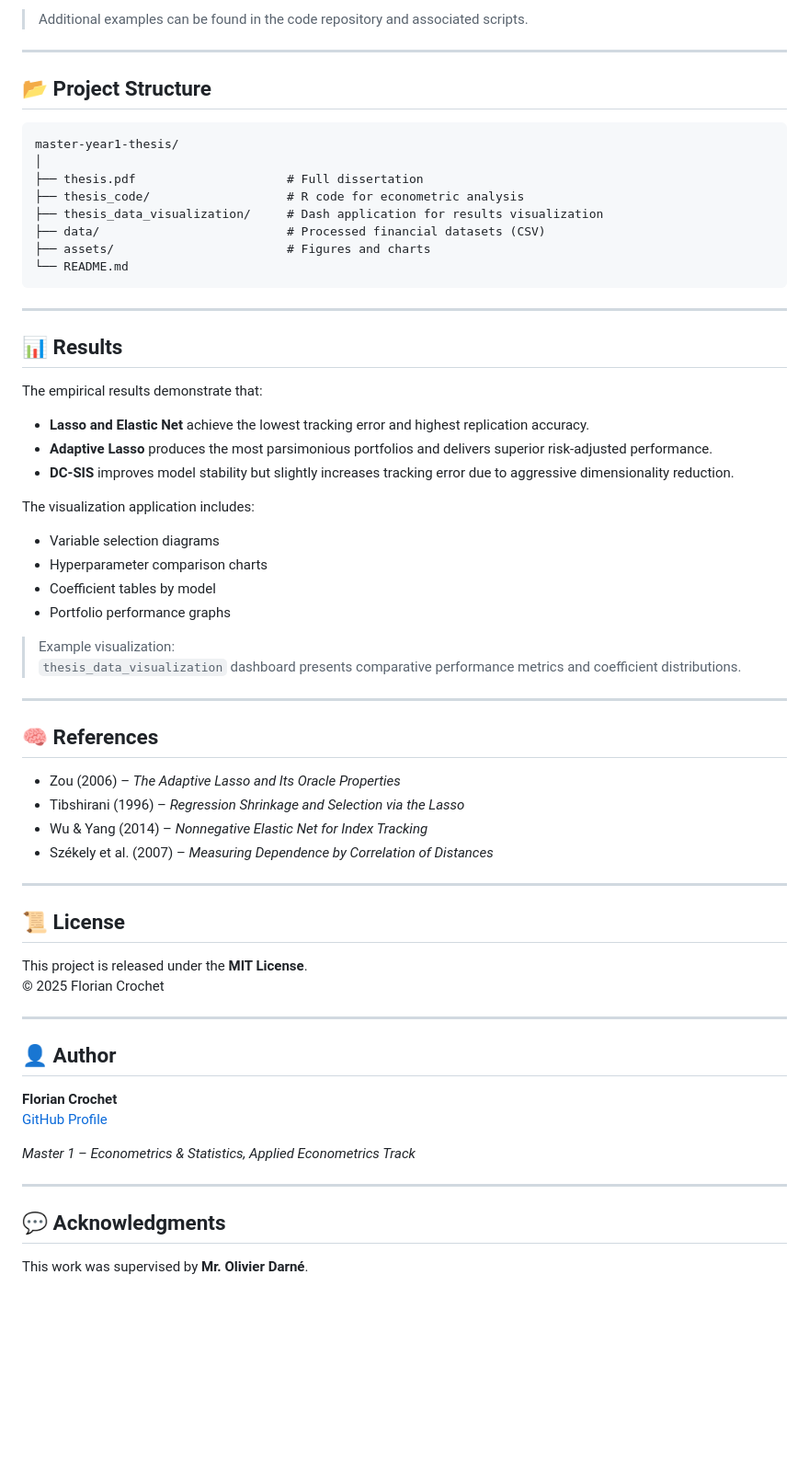
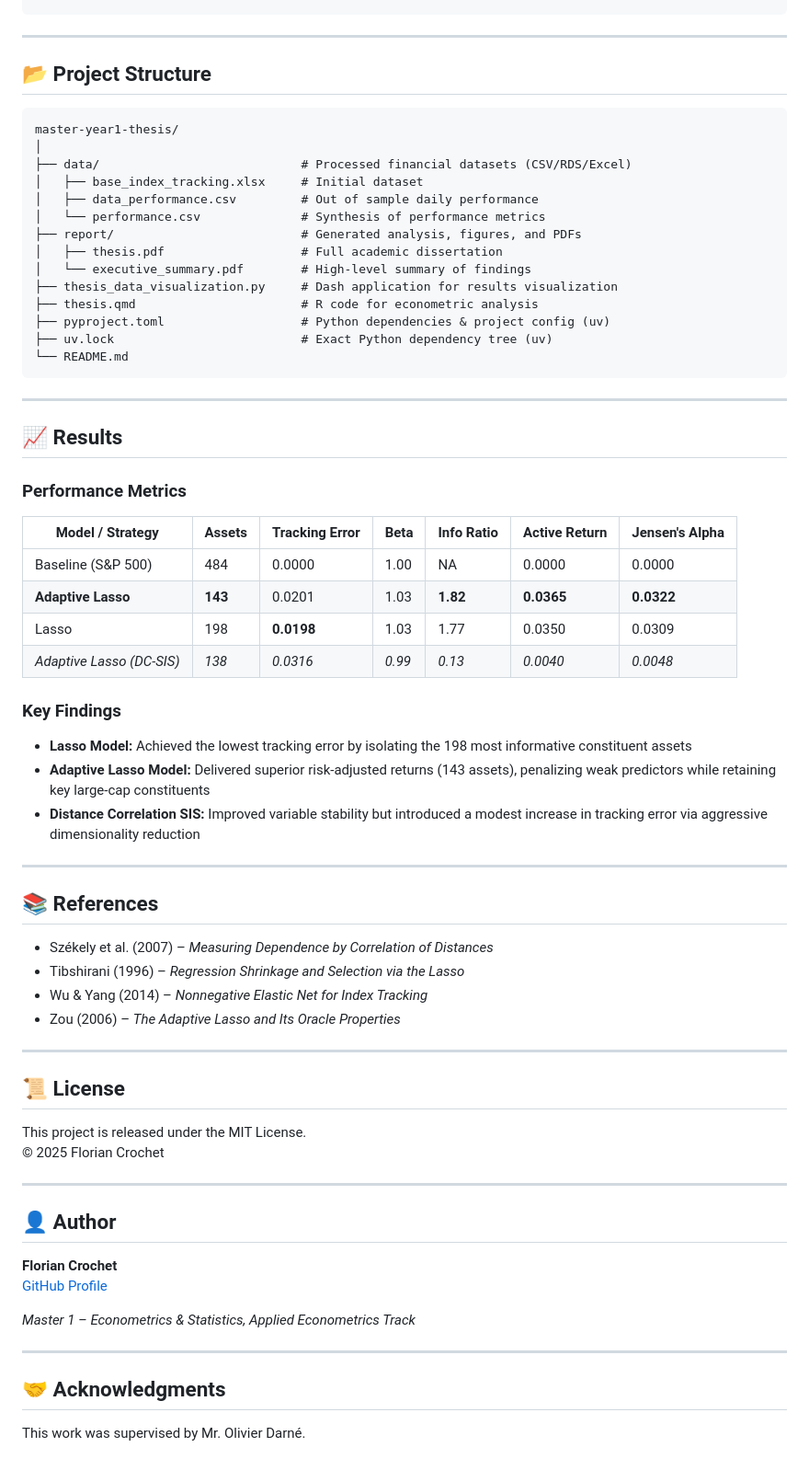
Before and after one commit to floriancrochet/master-year1-thesis, a Markdown page: README.md, the part around one of its changes. Shown at 92% size. Drawn GitHub-style; blank space fills up the shorter version.

````diff
--- a/README.md
+++ b/README.md
@@ -61,52 +82,55 @@ nb_variables <- model$model_variables
 ```
-
-> Additional examples can be found in the code repository and associated scripts.
 
 ---
 
 ## 📂 Project Structure
 
-```
+```text
 master-year1-thesis/
 │
-├── thesis.pdf                     # Full dissertation
-├── thesis_code/                   # R code for econometric analysis
-├── thesis_data_visualization/     # Dash application for results visualization
-├── data/                          # Processed financial datasets (CSV)
-├── assets/                        # Figures and charts
+├── data/                            # Processed financial datasets (CSV/RDS/Excel)
+│   ├── base_index_tracking.xlsx     # Initial dataset
+│   ├── data_performance.csv         # Out of sample daily performance
+│   └── performance.csv              # Synthesis of performance metrics
+├── report/                          # Generated analysis, figures, and PDFs
+│   ├── thesis.pdf                   # Full academic dissertation
+│   └── executive_summary.pdf        # High-level summary of findings
+├── thesis_data_visualization.py     # Dash application for results visualization
+├── thesis.qmd                       # R code for econometric analysis
+├── pyproject.toml                   # Python dependencies & project config (uv)
+├── uv.lock                          # Exact Python dependency tree (uv)
 └── README.md
 ```
 
 ---
 
-## 📊 Results
-The empirical results demonstrate that:
+## 📈 Results
 
-- **Lasso and Elastic Net** achieve the lowest tracking error and highest replication accuracy.
-- **Adaptive Lasso** produces the most parsimonious portfolios and delivers superior risk-adjusted performance.
-- **DC-SIS** improves model stability but slightly increases tracking error due to aggressive dimensionality reduction.
+### Performance Metrics
+| Model / Strategy               | Assets | Tracking Error | Beta   | Info Ratio | Active Return | Jensen's Alpha |
+|--------------------------------|--------|----------------|--------|------------|---------------|----------------|
+| Baseline (S&P 500)             | 484    | 0.0000         | 1.00   | NA         | 0.0000        | 0.0000         |
+| **Adaptive Lasso**             | **143** | 0.0201         | 1.03   | **1.82**   | **0.0365**    | **0.0322**     |
+| Lasso                          | 198    | **0.0198**     | 1.03   | 1.77       | 0.0350        | 0.0309         |
+| *Adaptive Lasso (DC-SIS)*      | *138*  | *0.0316*       | *0.99* | *0.13*     | *0.0040*      | *0.0048*       |
 
-The visualization application includes:
-- Variable selection diagrams
-- Hyperparameter comparison charts
-- Coefficient tables by model
-- Portfolio performance graphs
-
-> Example visualization:
-> `thesis_data_visualization` dashboard presents comparative performance metrics and coefficient distributions.
+### Key Findings
+- **Lasso Model:** Achieved the lowest tracking error by isolating the 198 most informative constituent assets
+- **Adaptive Lasso Model:** Delivered superior risk-adjusted returns (143 assets), penalizing weak predictors while retaining key large-cap constituents
+- **Distance Correlation SIS:** Improved variable stability but introduced a modest increase in tracking error via aggressive dimensionality reduction
 
 ---
 
-## 🧠 References
-- Zou (2006) – *The Adaptive Lasso and Its Oracle Properties*
+## 📚 References
+- Székely et al. (2007) – *Measuring Dependence by Correlation of Distances*
 - Tibshirani (1996) – *Regression Shrinkage and Selection via the Lasso*
 - Wu & Yang (2014) – *Nonnegative Elastic Net for Index Tracking*
-- Székely et al. (2007) – *Measuring Dependence by Correlation of Distances*
+- Zou (2006) – *The Adaptive Lasso and Its Oracle Properties*
 
 ---
 
 ## 📜 License
-This project is released under the **MIT License**.
+This project is released under the MIT License.
 © 2025 Florian Crochet
 
 ---
@@ -119,5 +143,5 @@ This project is released under the **MIT License**.
 
 ---
 
-## 💬 Acknowledgments
-This work was supervised by **Mr. Olivier Darné**.
+## 🤝 Acknowledgments
+This work was supervised by Mr. Olivier Darné.
````
Also changed, not shown: other parts of README.md (+46 -25 lines).
